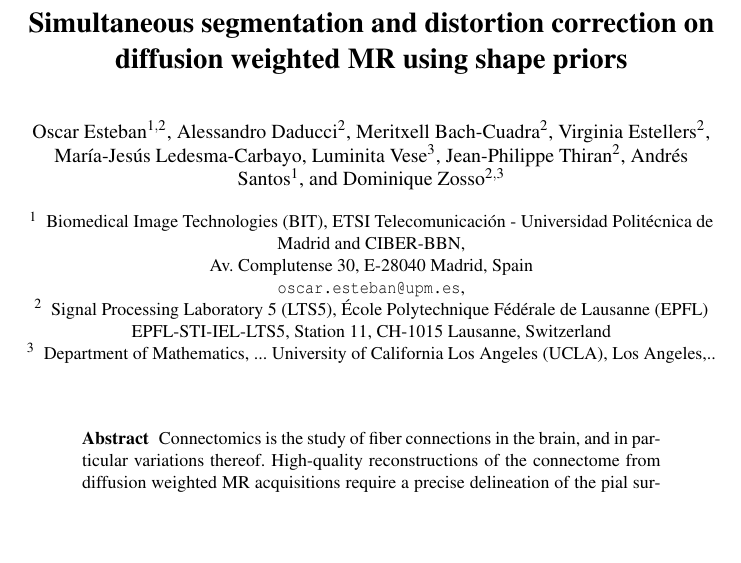
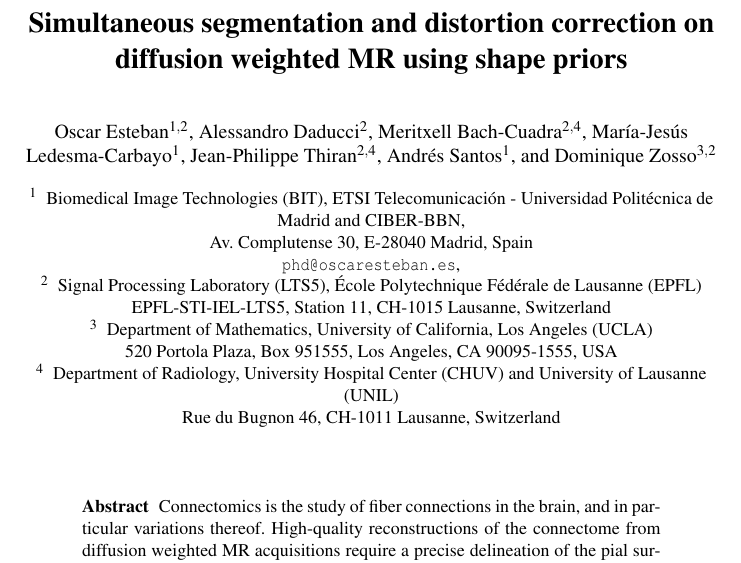
Before and after one commit to oesteban/RegSeg-NeuroImage2016, a LaTeX paper (2013-IPMI/Latex/00-Main.tex): part of page 1 of 7 before the commit and part of page 1 of 8 after it, cut so that both start at the same text, the shorter picture padded with empty space. Compiled offline with pdfLaTeX; a missing bibliography style is replaced by a similar one.

Commit message:
Fixed affiliations. Close #37, Close #38

```diff
--- a/2013-IPMI/Latex/00-Main.tex
+++ b/2013-IPMI/Latex/00-Main.tex
@@ -42,11 +42,13 @@
 %                                     also used for the TOC unless
 %                                     \toctitle is used
 %
-\author{Oscar Esteban\inst{1,2} \and Alessandro Daducci \inst{2} \and
-		Meritxell Bach-Cuadra \inst{2} \and Virginia Estellers \inst{2}
-		\and Mar\'ia-Jes\'us Ledesma-Carbayo \and Luminita Vese \inst{3} \and
-        Jean-Philippe Thiran \inst{2} \and Andr\'es Santos \inst{1} \and
-        Dominique Zosso \inst{2,3}}
+\author{Oscar Esteban\inst{1,2} \and
+        Alessandro Daducci \inst{2} \and
+		Meritxell Bach-Cuadra \inst{2,4} \and
+		Mar\'ia-Jes\'us Ledesma-Carbayo \inst{1} \and
+        Jean-Philippe Thiran \inst{2,4} \and
+        Andr\'es Santos \inst{1} \and
+        Dominique Zosso \inst{3,2}}
 %
 \authorrunning{Oscar Esteban et al.} % abbreviated author list (for running head)
 
@@ -54,17 +56,20 @@
 ETSI Telecomunicaci\'on - Universidad Polit\'ecnica de Madrid
 and CIBER-BBN, \\
 Av. Complutense 30, E-28040 Madrid, Spain\\
-\email{oscar.esteban@upm.es},\\
+\email{phd@oscaresteban.es},\\
 % WWW home page:
 %\texttt{http://users/\homedir iekeland/web/welcome.html}
 \and
-Signal Processing Laboratory 5 (LTS5),
+Signal Processing Laboratory (LTS5),
 \'Ecole Polytechnique F\'ed\'erale de Lausanne (EPFL)\\
 EPFL-STI-IEL-LTS5, Station 11, CH-1015 Lausanne, Switzerland
 \and
-Department of Mathematics, ...
-University of California Los Angeles (UCLA),
-Los Angeles,..
+Department of Mathematics,
+University of California, Los Angeles (UCLA) \\
+520 Portola Plaza, Box 951555, Los Angeles, CA 90095-1555, USA
+\and
+Department of Radiology, University Hospital Center (CHUV) and University of Lausanne (UNIL) \\
+Rue du Bugnon 46, CH-1011 Lausanne, Switzerland
 }
 
 
```
